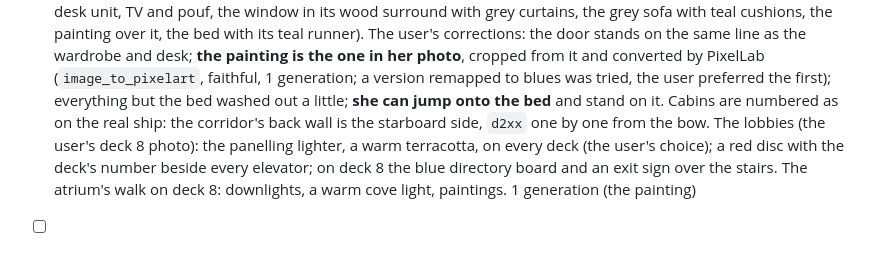
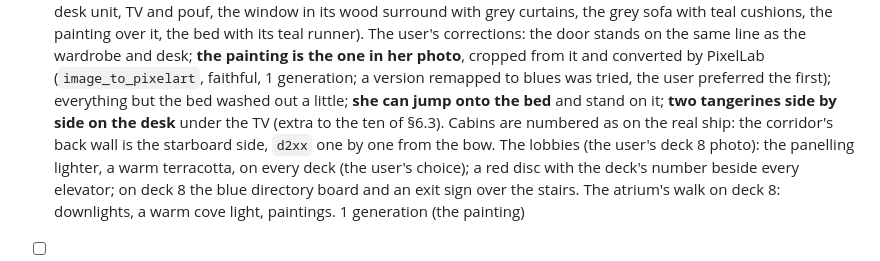
Before and after one commit to ramzesich/mysterious_female, a Markdown page: GAME_DESIGN.md, the part around the change. GitHub-like rendering.

Commit message:
Cabin 8206: two tangerines on the desk under the TV
Co-Authored-By: Claude Opus 5.5 <noreply@anthropic.com>

```diff
--- a/GAME_DESIGN.md
+++ b/GAME_DESIGN.md
@@ -913,7 +913,8 @@ Nothing blocks the start of the build. These get settled along the way:
       on the same line as the wardrobe and desk; **the painting is the one in her photo**, cropped
       from it and converted by PixelLab (`image_to_pixelart`, faithful, 1 generation; a version
       remapped to blues was tried, the user preferred the first); everything but the bed washed
-      out a little; **she can jump onto the bed** and stand on it. Cabins are numbered as on the real
+      out a little; **she can jump onto the bed** and stand on it; **two tangerines side by side on
+      the desk** under the TV (extra to the ten of §6.3). Cabins are numbered as on the real
       ship: the corridor's back wall is the starboard side, `d2xx` one by one from the bow. The
       lobbies (the user's deck 8 photo): the panelling lighter, a warm terracotta, on every deck
       (the user's choice); a red disc with the deck's number beside every elevator; on deck 8 the
```
Also changed, not shown: assets/ship/cabin-8206.png, 4 other files.
